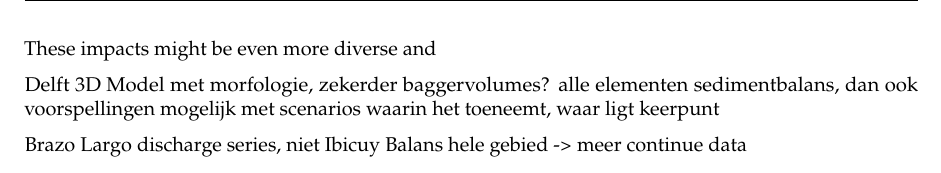
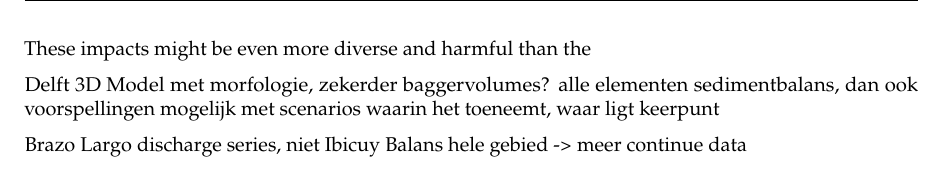
Before and after one commit to Njeapp2/bibtex, a LaTeX thesis (report.tex, which reads mainmatter/9-Discussion.tex): part of page 127 of 173, cut so that both start at the same text. Compiled offline with pdfLaTeX.

Commit message:
Update on Overleaf.

```diff
--- a/mainmatter/9-Discussion.tex
+++ b/mainmatter/9-Discussion.tex
@@ -50,7 +50,7 @@
 
 Likewise, the research was constrained to a relatively small area and therefore, no conclusions on the rest of the delta can be drawn. Incoming sediment or mined volumes likely differ in different parts of the river and thus conclusions may differ as well. Discharge series from Brazo Largo were used,
 
-Moreover, this research focused on the direct effects of sand mining in the lower delta region. However, it must be noted that the purposes of the sand mining, construction and most notably fracking, can have a range of negative effects. In addition to contributing to climate change, fracking poses a danger to children's health, contaminates groundwater, creates noise and air pollution, and triggers earthquakes . These impacts might be even more diverse and
+Moreover, this research focused on the direct effects of sand mining in the lower delta region. However, it must be noted that the purposes of the sand mining, construction and most notably fracking, can have a range of negative effects. In addition to contributing to climate change, fracking poses a danger to children's health, contaminates groundwater, creates noise and air pollution, and triggers earthquakes . These impacts might be even more diverse and harmful than the
 
 
 
```
